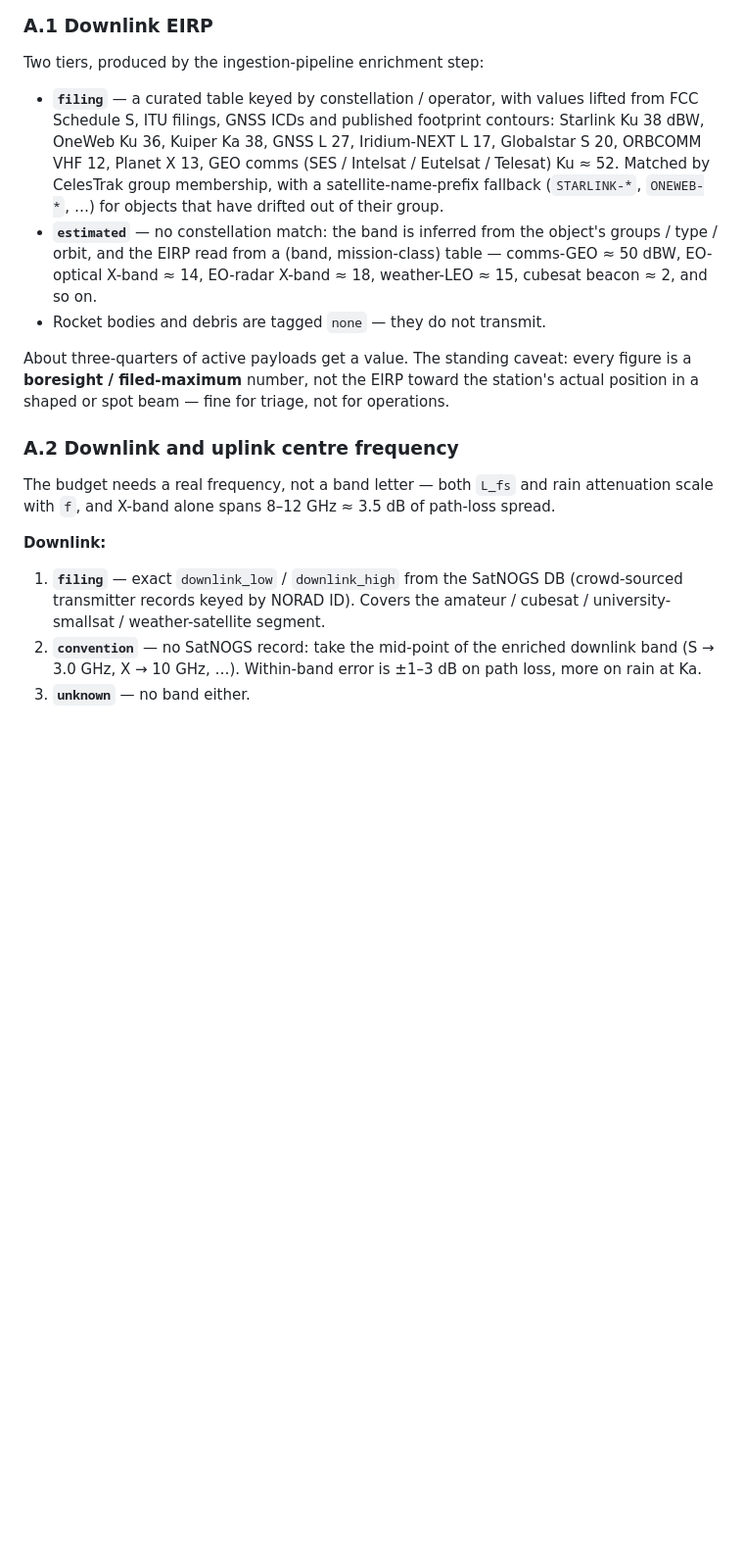
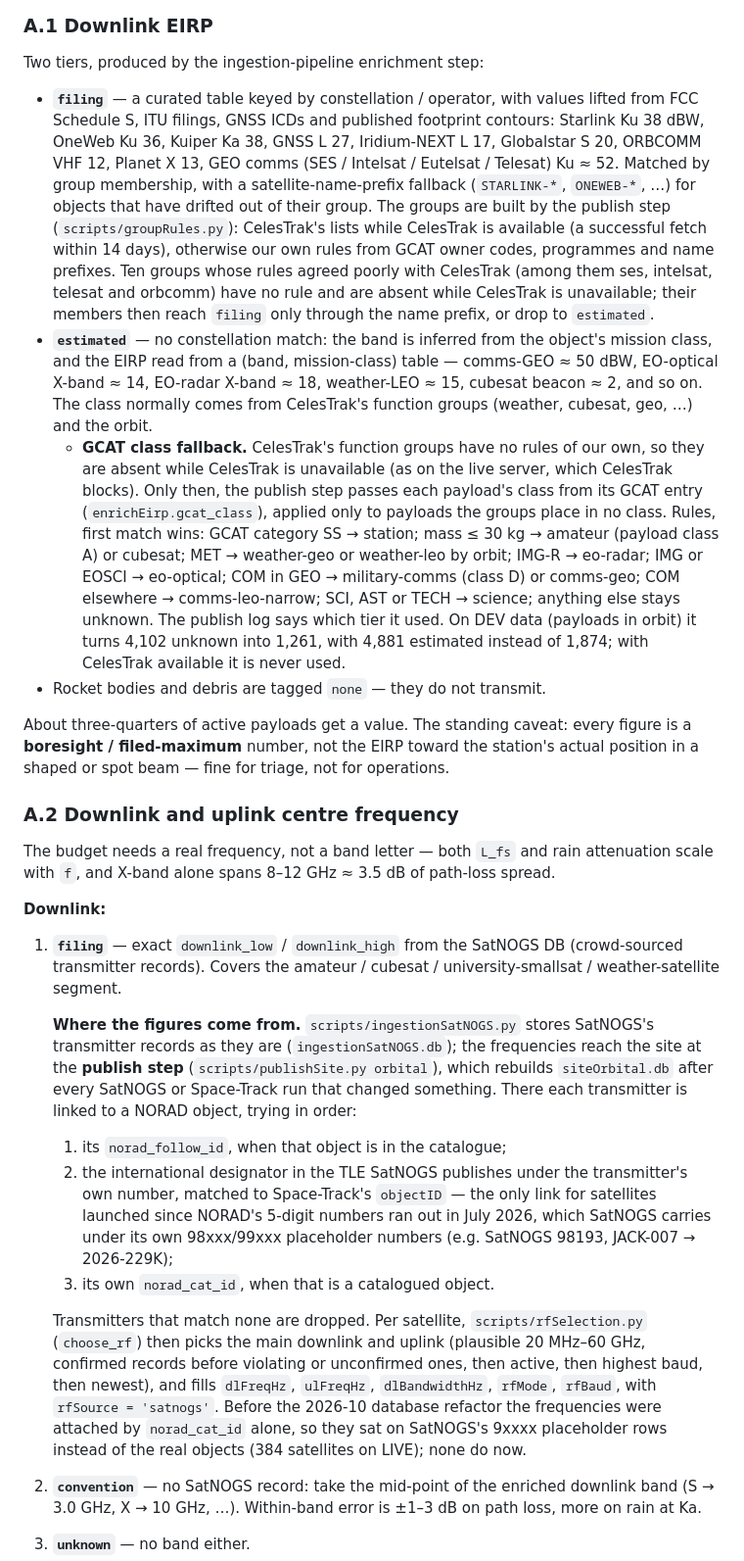
Before and after one commit to ajg19/LCARS-FAS, a Markdown page: 0_documentation/satellite_link_budget_2.md, the part around one of its changes. Shown at 98% size. Drawn GitHub-style; blank space fills up the shorter version.

Commit message:
Docs (DB refactor step 14): link budget -- groups, GCAT class fallback, transmitter linking
Co-Authored-By: Claude Opus 5.5 <noreply@anthropic.com>

```diff
--- a/0_documentation/satellite_link_budget_2.md
+++ b/0_documentation/satellite_link_budget_2.md
@@ -372,8 +372,9 @@ The method throughout is **two-tier with a confidence flag**, the same pattern t
 
 Two tiers, produced by the ingestion-pipeline enrichment step:
 
-- **`filing`** — a curated table keyed by constellation / operator, with values lifted from FCC Schedule S, ITU filings, GNSS ICDs and published footprint contours: Starlink Ku 38 dBW, OneWeb Ku 36, Kuiper Ka 38, GNSS L 27, Iridium-NEXT L 17, Globalstar S 20, ORBCOMM VHF 12, Planet X 13, GEO comms (SES / Intelsat / Eutelsat / Telesat) Ku ≈ 52. Matched by CelesTrak group membership, with a satellite-name-prefix fallback (`STARLINK-*`, `ONEWEB-*`, …) for objects that have drifted out of their group.
-- **`estimated`** — no constellation match: the band is inferred from the object's groups / type / orbit, and the EIRP read from a (band, mission-class) table — comms-GEO ≈ 50 dBW, EO-optical X-band ≈ 14, EO-radar X-band ≈ 18, weather-LEO ≈ 15, cubesat beacon ≈ 2, and so on.
+- **`filing`** — a curated table keyed by constellation / operator, with values lifted from FCC Schedule S, ITU filings, GNSS ICDs and published footprint contours: Starlink Ku 38 dBW, OneWeb Ku 36, Kuiper Ka 38, GNSS L 27, Iridium-NEXT L 17, Globalstar S 20, ORBCOMM VHF 12, Planet X 13, GEO comms (SES / Intelsat / Eutelsat / Telesat) Ku ≈ 52. Matched by group membership, with a satellite-name-prefix fallback (`STARLINK-*`, `ONEWEB-*`, …) for objects that have drifted out of their group. The groups are built by the publish step (`scripts/groupRules.py`): CelesTrak's lists while CelesTrak is available (a successful fetch within 14 days), otherwise our own rules from GCAT owner codes, programmes and name prefixes. Ten groups whose rules agreed poorly with CelesTrak (among them ses, intelsat, telesat and orbcomm) have no rule and are absent while CelesTrak is unavailable; their members then reach `filing` only through the name prefix, or drop to `estimated`.
+- **`estimated`** — no constellation match: the band is inferred from the object's mission class, and the EIRP read from a (band, mission-class) table — comms-GEO ≈ 50 dBW, EO-optical X-band ≈ 14, EO-radar X-band ≈ 18, weather-LEO ≈ 15, cubesat beacon ≈ 2, and so on. The class normally comes from CelesTrak's function groups (weather, cubesat, geo, …) and the orbit.
+  - **GCAT class fallback.** CelesTrak's function groups have no rules of our own, so they are absent while CelesTrak is unavailable (as on the live server, which CelesTrak blocks). Only then, the publish step passes each payload's class from its GCAT entry (`enrichEirp.gcat_class`), applied only to payloads the groups place in no class. Rules, first match wins: GCAT category SS → station; mass ≤ 30 kg → amateur (payload class A) or cubesat; MET → weather-geo or weather-leo by orbit; IMG-R → eo-radar; IMG or EOSCI → eo-optical; COM in GEO → military-comms (class D) or comms-geo; COM elsewhere → comms-leo-narrow; SCI, AST or TECH → science; anything else stays unknown. The publish log says which tier it used. On DEV data (payloads in orbit) it turns 4,102 unknown into 1,261, with 4,881 estimated instead of 1,874; with CelesTrak available it is never used.
 - Rocket bodies and debris are tagged `none` — they do not transmit.
 
 About three-quarters of active payloads get a value. The standing caveat: every figure is a **boresight / filed-maximum** number, not the EIRP toward the station's actual position in a shaped or spot beam — fine for triage, not for operations.
@@ -384,7 +385,14 @@ The budget needs a real frequency, not a band letter — both `L_fs` and rain at
 
 **Downlink:**
 
-1. **`filing`** — exact `downlink_low` / `downlink_high` from the SatNOGS DB (crowd-sourced transmitter records keyed by NORAD ID). Covers the amateur / cubesat / university-smallsat / weather-satellite segment.
+1. **`filing`** — exact `downlink_low` / `downlink_high` from the SatNOGS DB (crowd-sourced transmitter records). Covers the amateur / cubesat / university-smallsat / weather-satellite segment.
+
+   **Where the figures come from.** `scripts/ingestionSatNOGS.py` stores SatNOGS's transmitter records as they are (`ingestionSatNOGS.db`); the frequencies reach the site at the **publish step** (`scripts/publishSite.py orbital`), which rebuilds `siteOrbital.db` after every SatNOGS or Space-Track run that changed something. There each transmitter is linked to a NORAD object, trying in order:
+   1. its `norad_follow_id`, when that object is in the catalogue;
+   2. the international designator in the TLE SatNOGS publishes under the transmitter's own number, matched to Space-Track's `objectID` — the only link for satellites launched since NORAD's 5-digit numbers ran out in July 2026, which SatNOGS carries under its own 98xxx/99xxx placeholder numbers (e.g. SatNOGS 98193, JACK-007 → 2026-229K);
+   3. its own `norad_cat_id`, when that is a catalogued object.
+
+   Transmitters that match none are dropped. Per satellite, `scripts/rfSelection.py` (`choose_rf`) then picks the main downlink and uplink (plausible 20 MHz–60 GHz, confirmed records before violating or unconfirmed ones, then active, then highest baud, then newest), and fills `dlFreqHz`, `ulFreqHz`, `dlBandwidthHz`, `rfMode`, `rfBaud`, with `rfSource = 'satnogs'`. Before the 2026-10 database refactor the frequencies were attached by `norad_cat_id` alone, so they sat on SatNOGS's 9xxxx placeholder rows instead of the real objects (384 satellites on LIVE); none do now.
 2. **`convention`** — no SatNOGS record: take the mid-point of the enriched downlink band (S → 3.0 GHz, X → 10 GHz, …). Within-band error is ±1–3 dB on path loss, more on rain at Ka.
 3. **`unknown`** — no band either.
 
```
Also changed, not shown: other parts of 0_documentation/satellite_link_budget_2.md (+1 -1 lines).
